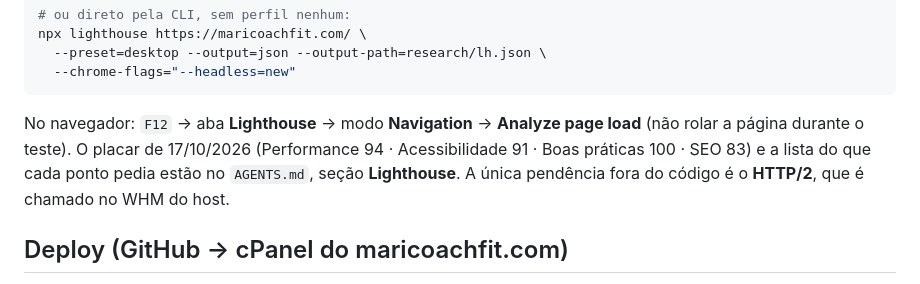
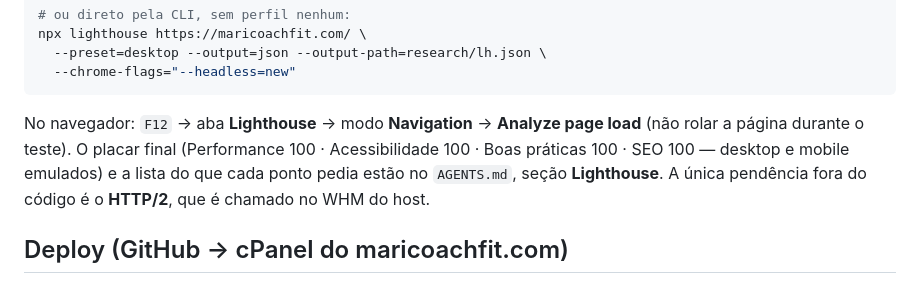
Before and after one commit to JotaSXBR/marinanovosite, a Markdown page: README.md, the part around the change. GitHub-like rendering.

````diff
--- a/README.md
+++ b/README.md
@@ -128,8 +128,8 @@ npx lighthouse https://maricoachfit.com/ \
 ```
 
 No navegador: `F12` → aba **Lighthouse** → modo **Navigation** → **Analyze page
-load** (não rolar a página durante o teste). O placar de 17/10/2026 (Performance
-94 · Acessibilidade 91 · Boas práticas 100 · SEO 83) e a lista do que cada ponto
+load** (não rolar a página durante o teste). O placar final (Performance 100 · Acessibilidade 100 · Boas práticas 100 ·
+SEO 100 — desktop e mobile emulados) e a lista do que cada ponto
 pedia estão no `AGENTS.md`, seção **Lighthouse**. A única pendência fora do código
 é o **HTTP/2**, que é chamado no WHM do host.
 
````
Also changed, not shown: AGENTS.md (+5 -3 lines), BACKLOG.md (+10 -2 lines).
